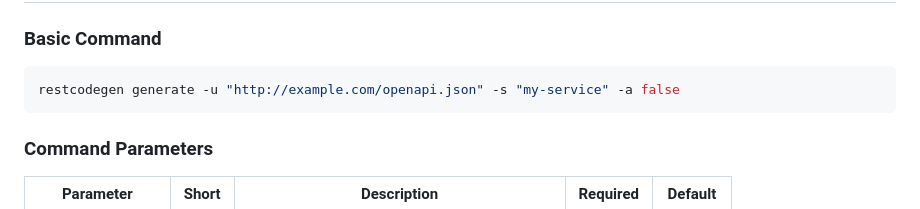
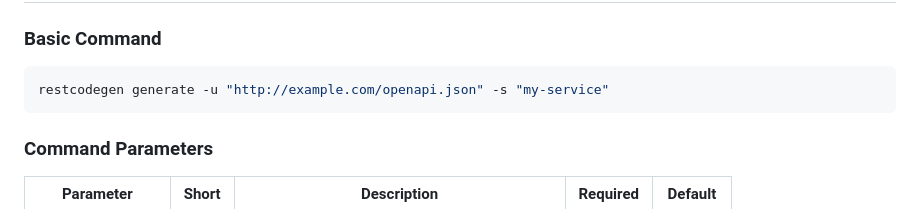
Before and after one commit to ValeriyMenshikov/restcodegen, a Markdown page: README.md, the part around the change. Drawn GitHub-style.

Commit message:
refactor

````diff
--- a/README.md
+++ b/README.md
@@ -42,7 +42,7 @@ poetry add restcodegen
 ### Basic Command
 
 ```bash
-restcodegen generate -u "http://example.com/openapi.json" -s "my-service" -a false
+restcodegen generate -u "http://example.com/openapi.json" -s "my-service"
 ```
 
 ### Command Parameters
````
